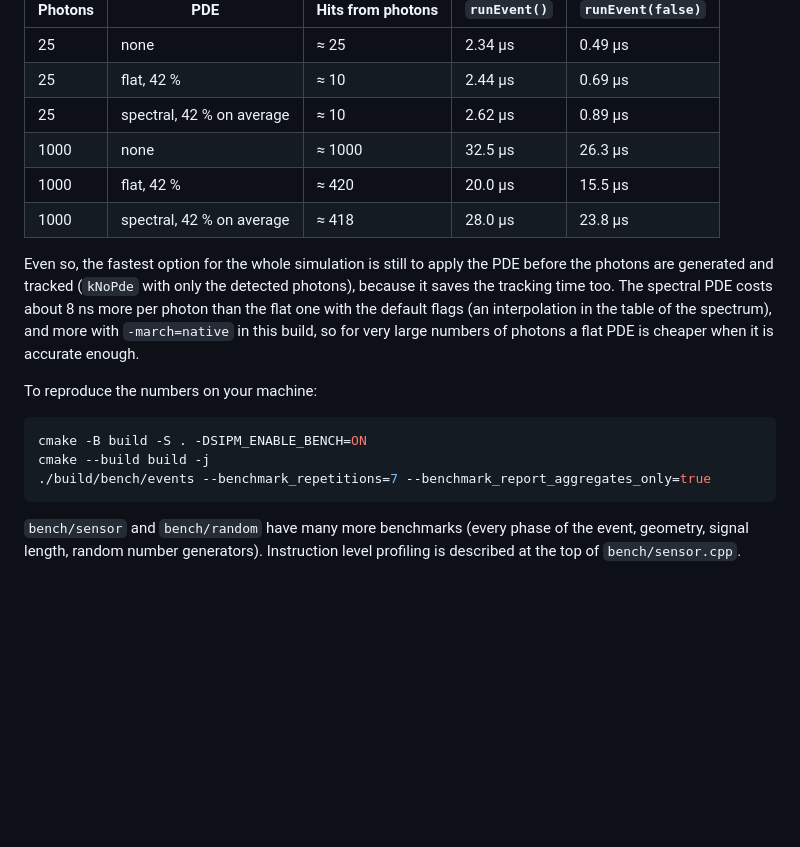
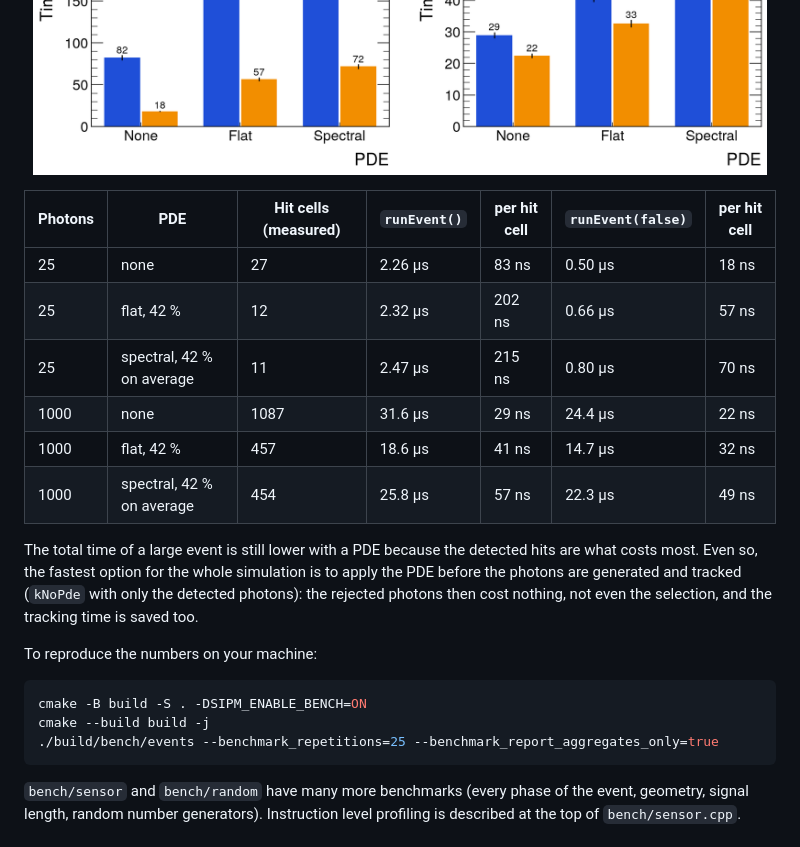
Before and after one commit to EdoPro98/SimSiPM, a Markdown page: README.md, the part around one of its changes. Rendered like a GitHub page; pictures changed too: images/pde_impact.png; blank space fills up the shorter version.

````diff
--- a/README.md
+++ b/README.md
@@ -562,22 +568,22 @@ With a PDE the photons that are not detected are discarded early, so they do not
 
 <p align="center"><img src="images/pde_impact.png" width=760></p>
 
-| Photons | PDE | Hits from photons | `runEvent()` | `runEvent(false)` |
-|---|---|---|---|---|
-| 25 | none | ≈ 25 | 2.34 µs | 0.49 µs |
-| 25 | flat, 42 % | ≈ 10 | 2.44 µs | 0.69 µs |
-| 25 | spectral, 42 % on average | ≈ 10 | 2.62 µs | 0.89 µs |
-| 1000 | none | ≈ 1000 | 32.5 µs | 26.3 µs |
-| 1000 | flat, 42 % | ≈ 420 | 20.0 µs | 15.5 µs |
-| 1000 | spectral, 42 % on average | ≈ 418 | 28.0 µs | 23.8 µs |
+| Photons | PDE | Hit cells (measured) | `runEvent()` | per hit cell | `runEvent(false)` | per hit cell |
+|---|---|---|---|---|---|---|
+| 25 | none | 27 | 2.26 µs | 83 ns | 0.50 µs | 18 ns |
+| 25 | flat, 42 % | 12 | 2.32 µs | 202 ns | 0.66 µs | 57 ns |
+| 25 | spectral, 42 % on average | 11 | 2.47 µs | 215 ns | 0.80 µs | 70 ns |
+| 1000 | none | 1087 | 31.6 µs | 29 ns | 24.4 µs | 22 ns |
+| 1000 | flat, 42 % | 457 | 18.6 µs | 41 ns | 14.7 µs | 32 ns |
+| 1000 | spectral, 42 % on average | 454 | 25.8 µs | 57 ns | 22.3 µs | 49 ns |
 
-Even so, the fastest option for the whole simulation is still to apply the PDE before the photons are generated and tracked (`kNoPde` with only the detected photons), because it saves the tracking time too. The spectral PDE costs about 8 ns more per photon than the flat one with the default flags (an interpolation in the table of the spectrum), and more with `-march=native` in this build, so for very large numbers of photons a flat PDE is cheaper when it is accurate enough.
+The total time of a large event is still lower with a PDE because the detected hits are what costs most. Even so, the fastest option for the whole simulation is to apply the PDE before the photons are generated and tracked (`kNoPde` with only the detected photons): the rejected photons then cost nothing, not even the selection, and the tracking time is saved too.
 
 To reproduce the numbers on your machine:
 ```sh
 cmake -B build -S . -DSIPM_ENABLE_BENCH=ON
 cmake --build build -j
-./build/bench/events --benchmark_repetitions=7 --benchmark_report_aggregates_only=true
+./build/bench/events --benchmark_repetitions=25 --benchmark_report_aggregates_only=true
 ```
 `bench/sensor` and `bench/random` have many more benchmarks (every phase of the event, geometry, signal length, random number generators). Instruction level profiling is described at the top of `bench/sensor.cpp`.
 
````
Also changed, not shown: other parts of README.md (+17 -11 lines), images/benchmarks.png, images/saturation.png, images/saturation_clean.png (added), 1 other file.
